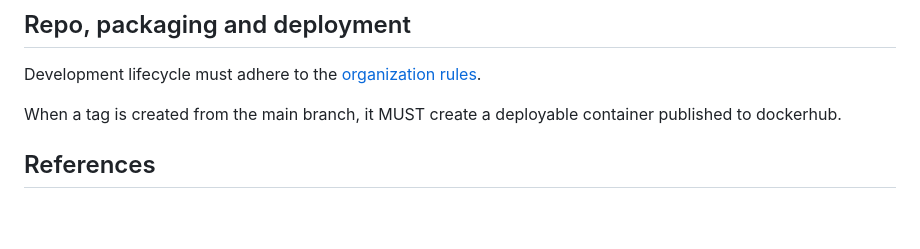
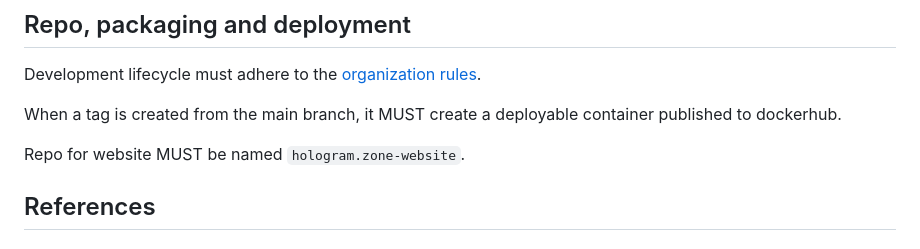
Before and after one commit to 2060-io/hologram.zone-specs, a Markdown page: specs/spec.md, the part around the change. Rendered like a GitHub page; blank space fills up the shorter version.

Commit message:
Repo, packaging and deployment, updates
Signed-off-by: Fabrice Rochette <f@2060.io>

```diff
--- a/specs/spec.md
+++ b/specs/spec.md
@@ -227,6 +227,9 @@ Development lifecycle must adhere to the [organization rules](https://github.com
 
 When a tag is created from the main branch, it MUST create a deployable container published to dockerhub.
 
+Repo for website MUST be named `hologram.zone-website`.
+
+
 ## References
 
 ### Normative References
```
